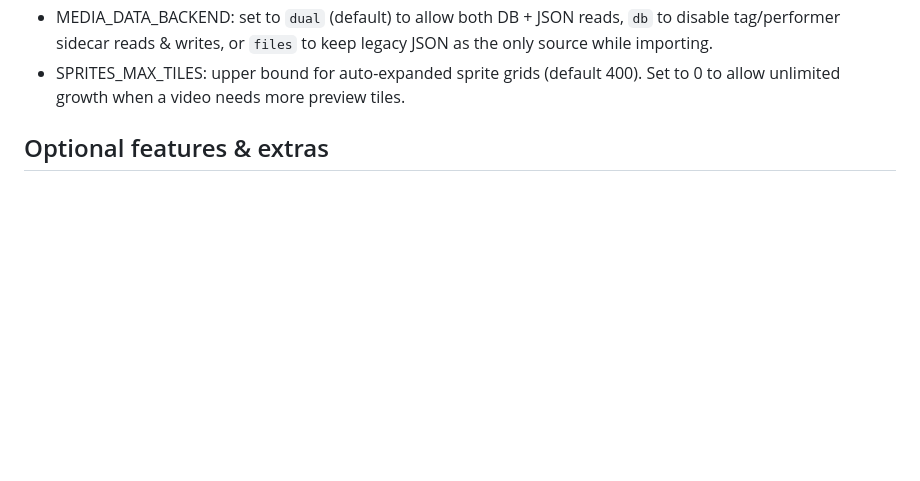
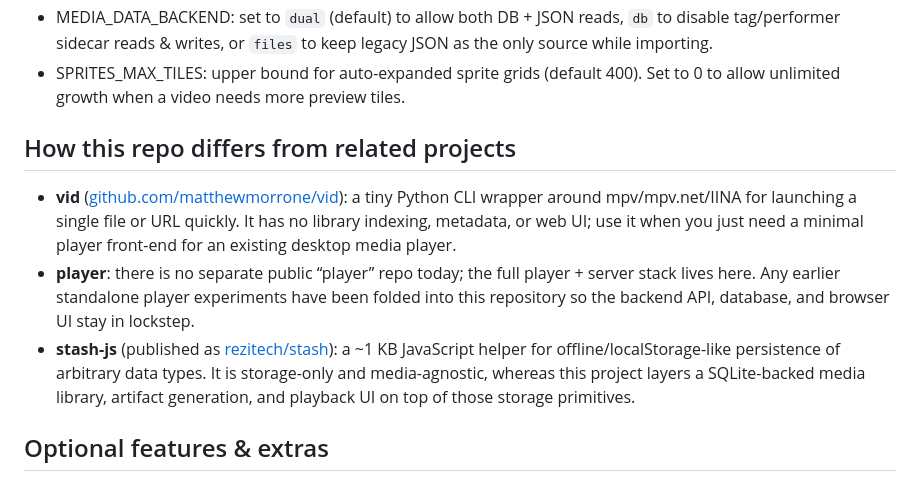
Before and after one commit to matthewmorrone/media-player, a Markdown page: README.md, the part around the change. Drawn GitHub-style; blank space fills up the shorter version.

Commit message:
docs: add related repo comparison
Co-authored-by: matthewmorrone <491280+matthewmorrone@users.noreply.github.com>

```diff
--- a/README.md
+++ b/README.md
@@ -20,6 +20,12 @@ Environment variables:
 - FFMPEG_TIMELIMIT: per ffmpeg run time cap (default 600 seconds).
 - MEDIA_DATA_BACKEND: set to `dual` (default) to allow both DB + JSON reads, `db` to disable tag/performer sidecar reads & writes, or `files` to keep legacy JSON as the only source while importing.
 - SPRITES_MAX_TILES: upper bound for auto-expanded sprite grids (default 400). Set to 0 to allow unlimited growth when a video needs more preview tiles.
+
+## How this repo differs from related projects
+
+- **vid** ([github.com/matthewmorrone/vid](https://github.com/matthewmorrone/vid)): a tiny Python CLI wrapper around mpv/mpv.net/IINA for launching a single file or URL quickly. It has no library indexing, metadata, or web UI; use it when you just need a minimal player front-end for an existing desktop media player.
+- **player**: there is no separate public “player” repo today; the full player + server stack lives here. Any earlier standalone player experiments have been folded into this repository so the backend API, database, and browser UI stay in lockstep.
+- **stash-js** (published as [rezitech/stash](https://github.com/rezitech/stash)): a ~1 KB JavaScript helper for offline/localStorage-like persistence of arbitrary data types. It is storage-only and media-agnostic, whereas this project layers a SQLite-backed media library, artifact generation, and playback UI on top of those storage primitives.
 
 ## Optional features & extras
 Some functionality (face detection, subtitles via whisper.cpp) activates automatically if supporting binaries or Python packages are present.
```
